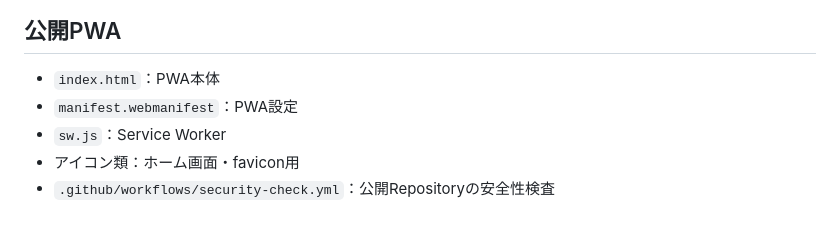
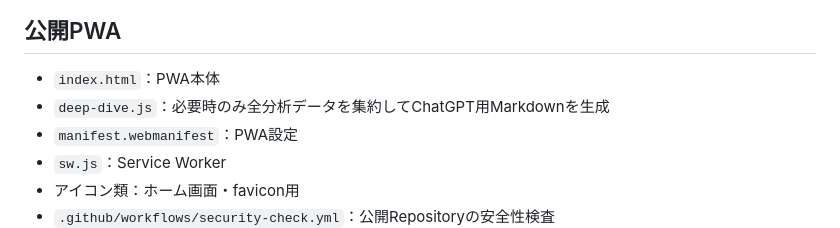
Before and after one commit to nakayama2536-happy/India_1400, a Markdown page: README.md, the part around the change. Rendered like a GitHub page.

Commit message:
List deep-dive exporter in public PWA files

```diff
--- a/README.md
+++ b/README.md
@@ -43,6 +43,7 @@ PWAの「GitHubで市場データ更新」はPrivate coreの手動Workflow画面
 ## 公開PWA
 
 - `index.html`：PWA本体
+- `deep-dive.js`：必要時のみ全分析データを集約してChatGPT用Markdownを生成
 - `manifest.webmanifest`：PWA設定
 - `sw.js`：Service Worker
 - アイコン類：ホーム画面・favicon用
```
